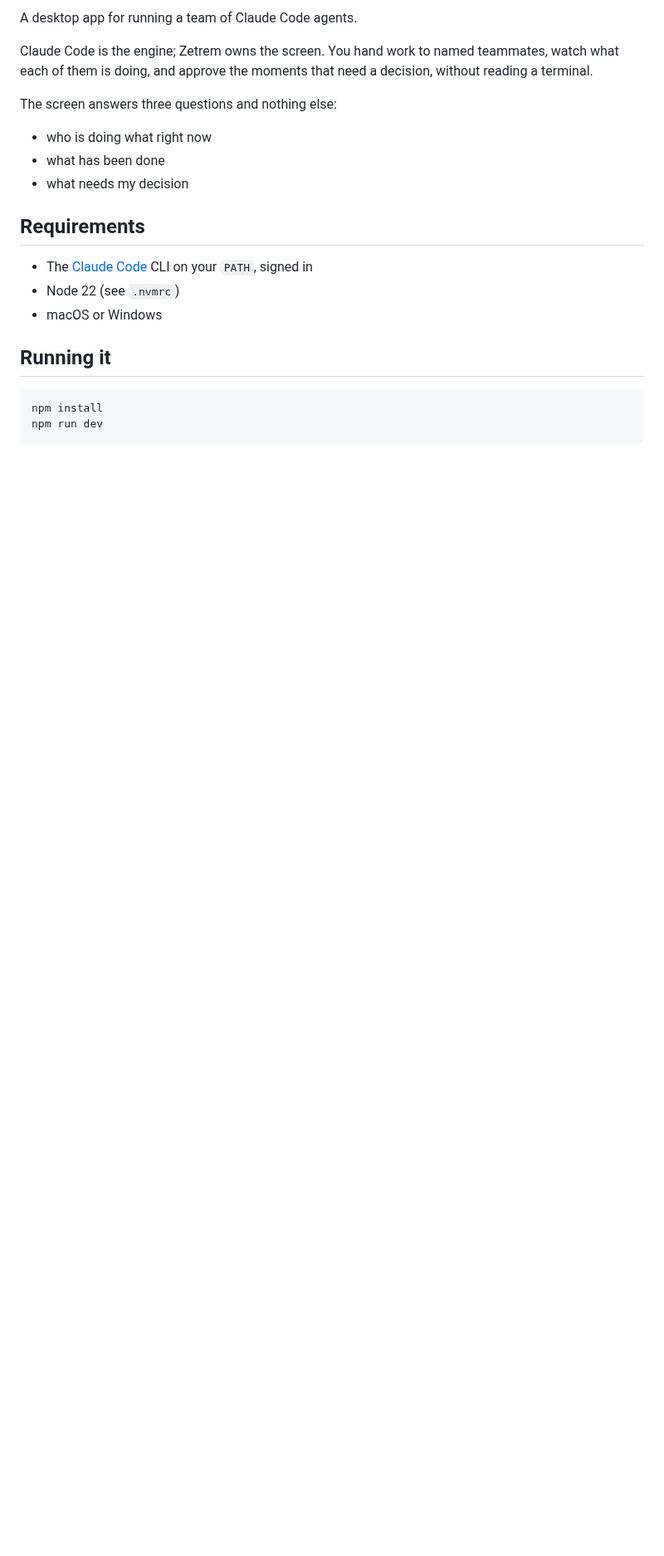
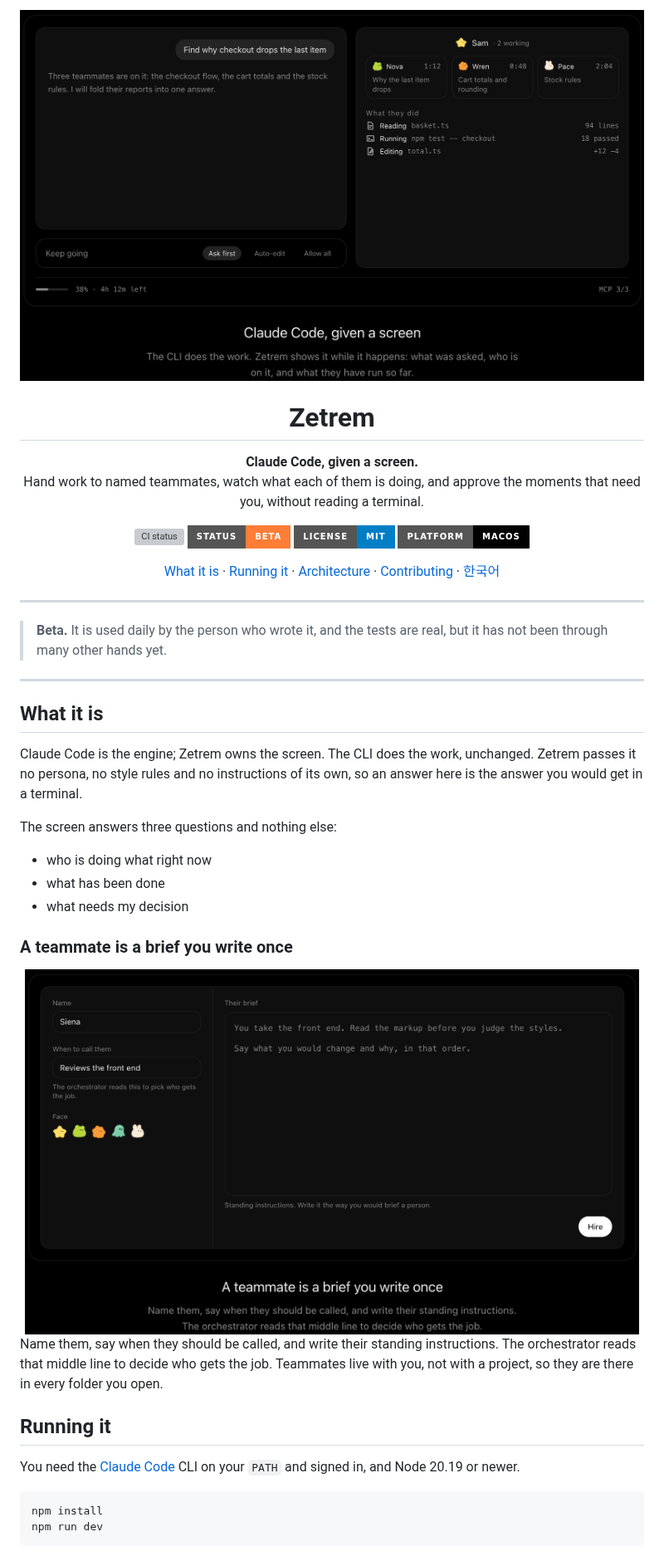
Before and after one commit to rayforvideos/Zetrem, a Markdown page: README.md, the part around one of its changes. Shown at 83% size. Rendered like a GitHub page; pictures changed too: docs/media/hero.png (added), docs/media/teammate.png (added); badges without logos; blank space fills up the shorter version; grey boxes are pictures that could not be loaded.

````diff
--- a/README.md
+++ b/README.md
@@ -2,9 +2,41 @@
 
-A desktop app for running a team of Claude Code agents.
+<img src="docs/media/hero.png" alt="Zetrem: three teammates working on one question" width="820" />
 
-Claude Code is the engine; Zetrem owns the screen. You hand work to named
-teammates, watch what each of them is doing, and approve the moments that need
-a decision, without reading a terminal.
+<h1>Zetrem</h1>
+
+<p><strong>Claude Code, given a screen.</strong><br/>
+Hand work to named teammates, watch what each of them is doing, and approve the
+moments that need you, without reading a terminal.</p>
+
+<p>
+  <a href="https://github.com/rayforvideos/Zetrem/actions/workflows/ci.yml"><img src="https://img.shields.io/github/actions/workflow/status/rayforvideos/Zetrem/ci.yml?branch=master&style=for-the-badge&label=CI" alt="CI status"></a>
+  <a href="https://github.com/rayforvideos/Zetrem/releases"><img src="https://img.shields.io/badge/status-beta-orange?style=for-the-badge" alt="Beta"></a>
+  <a href="LICENSE"><img src="https://img.shields.io/badge/license-MIT-blue?style=for-the-badge" alt="MIT licence"></a>
+  <img src="https://img.shields.io/badge/platform-macOS-black?style=for-the-badge&logo=apple&logoColor=white" alt="macOS">
+</p>
+
+<p>
+  <a href="#what-it-is">What it is</a> ·
+  <a href="#running-it">Running it</a> ·
+  <a href="#how-it-fits-together">Architecture</a> ·
+  <a href="CONTRIBUTING.md">Contributing</a> ·
+  <a href="#한국어">한국어</a>
+</p>
+
+</div>
+
+---
+
+> **Beta.** It is used daily by the person who wrote it, and the tests are real,
+> but it has not been through many other hands yet.
+
+---
+
+## What it is
+
+Claude Code is the engine; Zetrem owns the screen. The CLI does the work,
+unchanged. Zetrem passes it no persona, no style rules and no instructions of
+its own, so an answer here is the answer you would get in a terminal.
 
 The screen answers three questions and nothing else:
 
@@ -12,13 +44,21 @@ The screen answers three questions and nothing else:
 - what has been done
 - what needs my decision
 
-## Requirements
+### A teammate is a brief you write once
 
-- The [Claude Code](https://claude.com/claude-code) CLI on your `PATH`, signed in
-- Node 22 (see `.nvmrc`)
-- macOS or Windows
+<div align="center">
+<img src="docs/media/teammate.png" alt="Writing a teammate: a name, when to call them, and their standing brief" width="740" />
+</div>
+
+Name them, say when they should be called, and write their standing
+instructions. The orchestrator reads that middle line to decide who gets the
+job. Teammates live with you, not with a project, so they are there in every
+folder you open.
 
 ## Running it
+
+You need the [Claude Code](https://claude.com/claude-code) CLI on your `PATH`
+and signed in, and Node 20.19 or newer.
 
 ```bash
 npm install
````
Also changed, not shown: other parts of README.md (+68 -21 lines), .github/PULL_REQUEST_TEMPLATE.md (added, +14 -0 lines), CODE_OF_CONDUCT.md (added, +91 -0 lines), SECURITY.md (added, +66 -0 lines), 6 other files.
